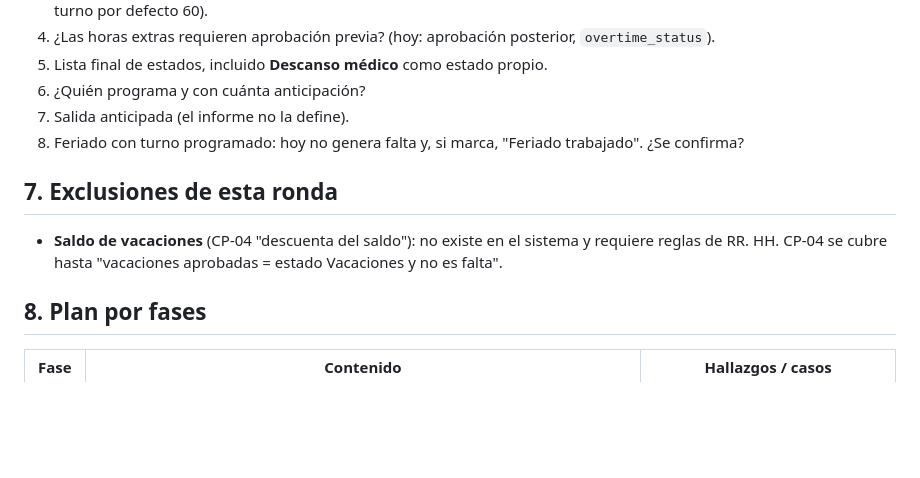
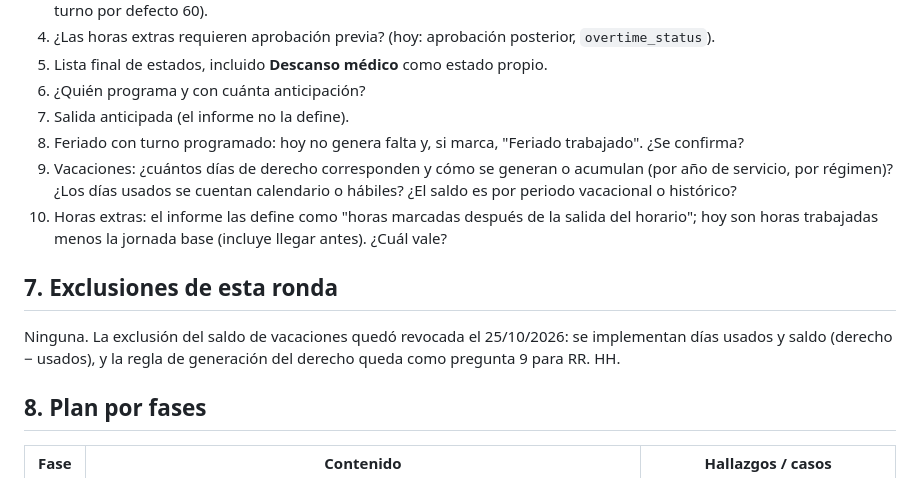
Before and after one commit to lokitoweb/app-tunesa, a Markdown page: docs/qa/MAPA_FASE0.md, the part around the change. GitHub-like rendering; blank space fills up the shorter version.

```diff
--- a/docs/qa/MAPA_FASE0.md
+++ b/docs/qa/MAPA_FASE0.md
@@ -109,10 +109,12 @@ Columna `attendances.status` (enum de BD, no se toca): present, late, absent, ex
 6. ¿Quién programa y con cuánta anticipación?
 7. Salida anticipada (el informe no la define).
 8. Feriado con turno programado: hoy no genera falta y, si marca, "Feriado trabajado". ¿Se confirma?
+9. Vacaciones: ¿cuántos días de derecho corresponden y cómo se generan o acumulan (por año de servicio, por régimen)? ¿Los días usados se cuentan calendario o hábiles? ¿El saldo es por periodo vacacional o histórico?
+10. Horas extras: el informe las define como "horas marcadas después de la salida del horario"; hoy son horas trabajadas menos la jornada base (incluye llegar antes). ¿Cuál vale?
 
 ## 7. Exclusiones de esta ronda
 
-- **Saldo de vacaciones** (CP-04 "descuenta del saldo"): no existe en el sistema y requiere reglas de RR. HH. CP-04 se cubre hasta "vacaciones aprobadas = estado Vacaciones y no es falta".
+Ninguna. La exclusión del saldo de vacaciones quedó revocada el 25/10/2026: se implementan días usados y saldo (derecho − usados), y la regla de generación del derecho queda como pregunta 9 para RR. HH.
 
 ## 8. Plan por fases
 
```
Also changed, not shown: docs/qa/MATRIZ_TRAZABILIDAD.md (added, +122 -0 lines).
